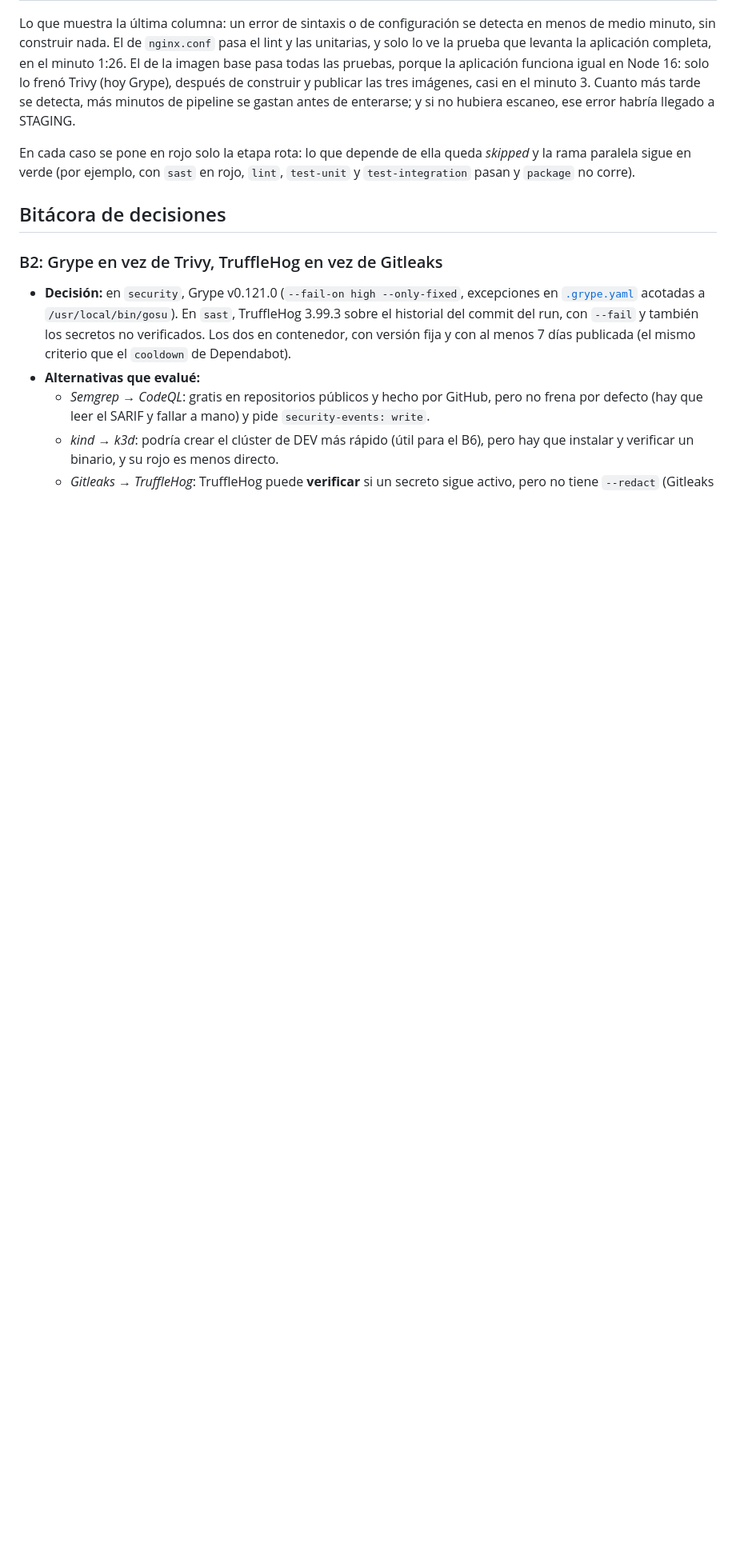
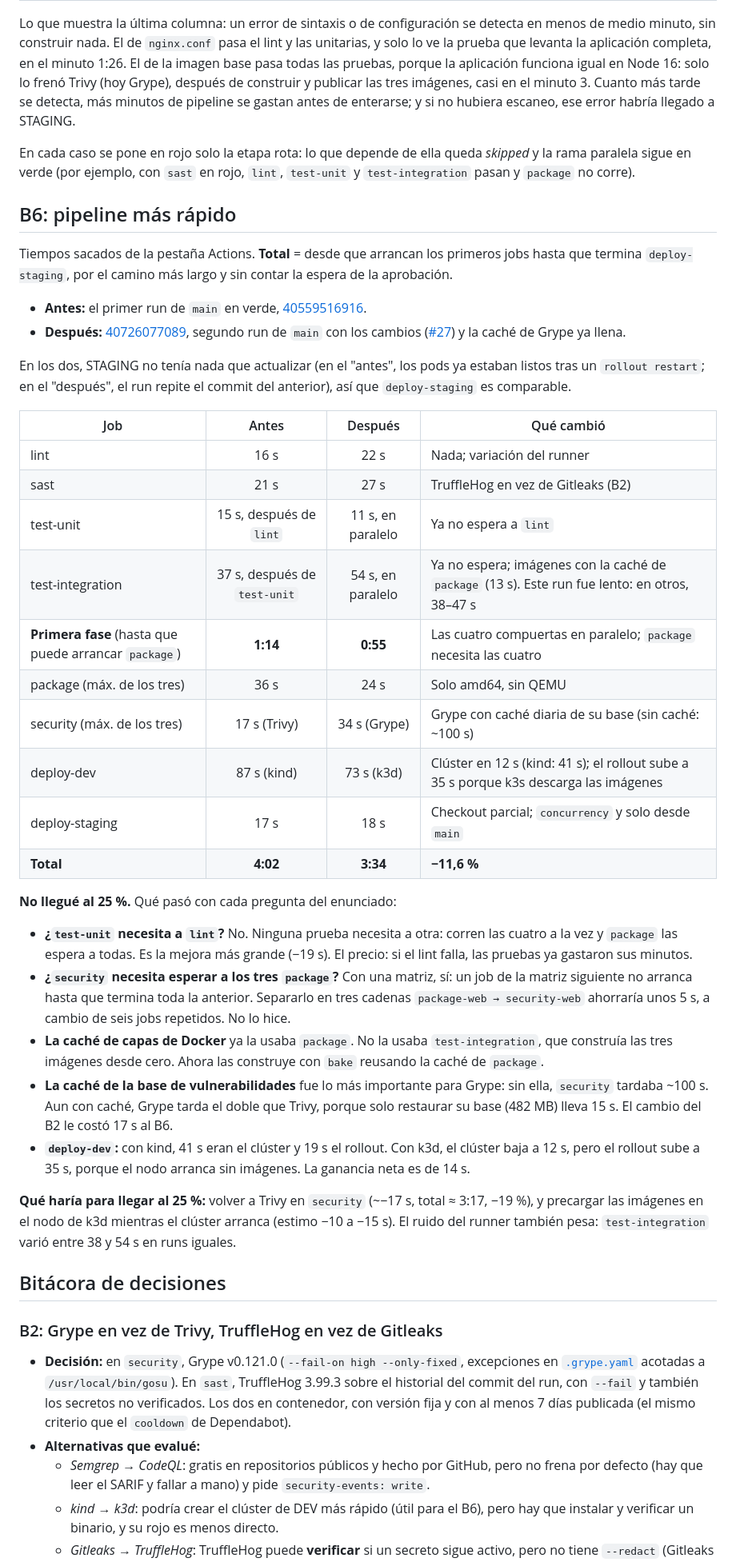
Before and after one commit to Jesusro-del/demo-cicd, a Markdown page: README.md, the part around the change. Shown at 80% size. GitHub-like rendering; blank space fills up the shorter version.

Commit message:
README y PROGRESO: tabla del B6, antes y después
Co-Authored-By: Claude Opus 5.5 <noreply@anthropic.com>

```diff
--- a/README.md
+++ b/README.md
@@ -168,6 +168,37 @@ Lo que muestra la última columna: un error de sintaxis o de configuración se d
 
 En cada caso se pone en rojo solo la etapa rota: lo que depende de ella queda *skipped* y la rama paralela sigue en verde (por ejemplo, con `sast` en rojo, `lint`, `test-unit` y `test-integration` pasan y `package` no corre).
 
+## B6: pipeline más rápido
+
+Tiempos sacados de la pestaña Actions. **Total** = desde que arrancan los primeros jobs hasta que termina `deploy-staging`, por el camino más largo y sin contar la espera de la aprobación.
+
+- **Antes:** el primer run de `main` en verde, [40559516916](https://github.com/Jesusro-del/demo-cicd/actions/runs/40559516916).
+- **Después:** [40726077089](https://github.com/Jesusro-del/demo-cicd/actions/runs/40726077089), segundo run de `main` con los cambios ([#27](https://github.com/Jesusro-del/demo-cicd/pull/27)) y la caché de Grype ya llena.
+
+En los dos, STAGING no tenía nada que actualizar (en el "antes", los pods ya estaban listos tras un `rollout restart`; en el "después", el run repite el commit del anterior), así que `deploy-staging` es comparable.
+
+| Job | Antes | Después | Qué cambió |
+|-----|:-----:|:-------:|------------|
+| lint | 16 s | 22 s | Nada; variación del runner |
+| sast | 21 s | 27 s | TruffleHog en vez de Gitleaks (B2) |
+| test-unit | 15 s, después de `lint` | 11 s, en paralelo | Ya no espera a `lint` |
+| test-integration | 37 s, después de `test-unit` | 54 s, en paralelo | Ya no espera; imágenes con la caché de `package` (13 s). Este run fue lento: en otros, 38–47 s |
+| **Primera fase** (hasta que puede arrancar `package`) | **1:14** | **0:55** | Las cuatro compuertas en paralelo; `package` necesita las cuatro |
+| package (máx. de los tres) | 36 s | 24 s | Solo amd64, sin QEMU |
+| security (máx. de los tres) | 17 s (Trivy) | 34 s (Grype) | Grype con caché diaria de su base (sin caché: ~100 s) |
+| deploy-dev | 87 s (kind) | 73 s (k3d) | Clúster en 12 s (kind: 41 s); el rollout sube a 35 s porque k3s descarga las imágenes |
+| deploy-staging | 17 s | 18 s | Checkout parcial; `concurrency` y solo desde `main` |
+| **Total** | **4:02** | **3:34** | **−11,6 %** |
+
+**No llegué al 25 %.** Qué pasó con cada pregunta del enunciado:
+- **¿`test-unit` necesita a `lint`?** No. Ninguna prueba necesita a otra: corren las cuatro a la vez y `package` las espera a todas. Es la mejora más grande (−19 s). El precio: si el lint falla, las pruebas ya gastaron sus minutos.
+- **¿`security` necesita esperar a los tres `package`?** Con una matriz, sí: un job de la matriz siguiente no arranca hasta que termina toda la anterior. Separarlo en tres cadenas `package-web → security-web` ahorraría unos 5 s, a cambio de seis jobs repetidos. No lo hice.
+- **La caché de capas de Docker** ya la usaba `package`. No la usaba `test-integration`, que construía las tres imágenes desde cero. Ahora las construye con `bake` reusando la caché de `package`.
+- **La caché de la base de vulnerabilidades** fue lo más importante para Grype: sin ella, `security` tardaba ~100 s. Aun con caché, Grype tarda el doble que Trivy, porque solo restaurar su base (482 MB) lleva 15 s. El cambio del B2 le costó 17 s al B6.
+- **`deploy-dev`:** con kind, 41 s eran el clúster y 19 s el rollout. Con k3d, el clúster baja a 12 s, pero el rollout sube a 35 s, porque el nodo arranca sin imágenes. La ganancia neta es de 14 s.
+
+**Qué haría para llegar al 25 %:** volver a Trivy en `security` (~−17 s, total ≈ 3:17, −19 %), y precargar las imágenes en el nodo de k3d mientras el clúster arranca (estimo −10 a −15 s). El ruido del runner también pesa: `test-integration` varió entre 38 y 54 s en runs iguales.
+
 ## Bitácora de decisiones
 
 ### B2: Grype en vez de Trivy, TruffleHog en vez de Gitleaks
```
Also changed, not shown: PROGRESO.md (+12 -10 lines).
